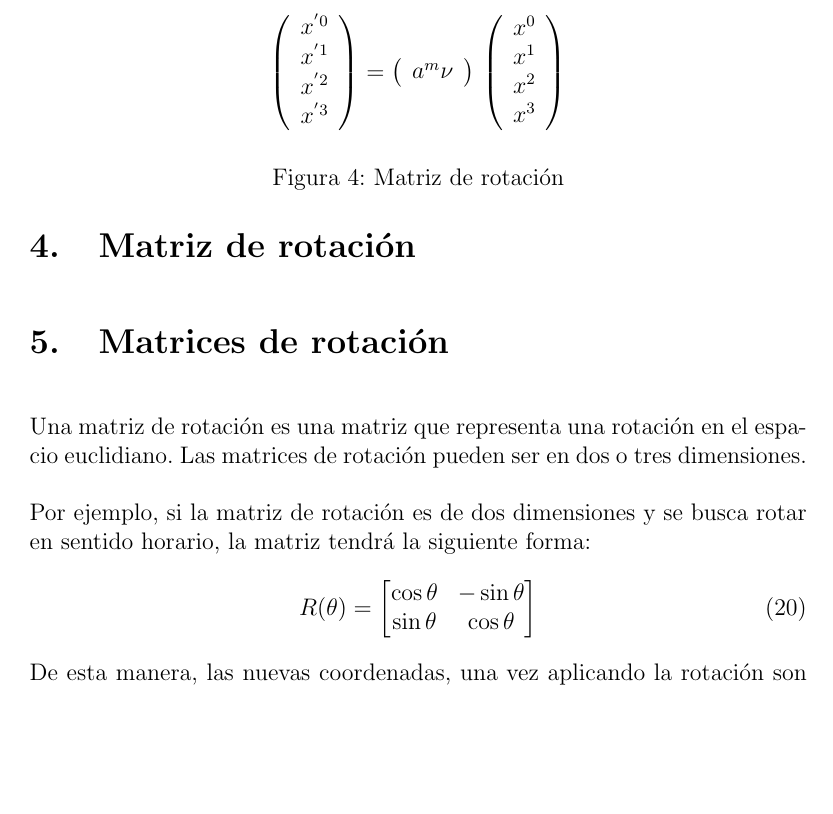
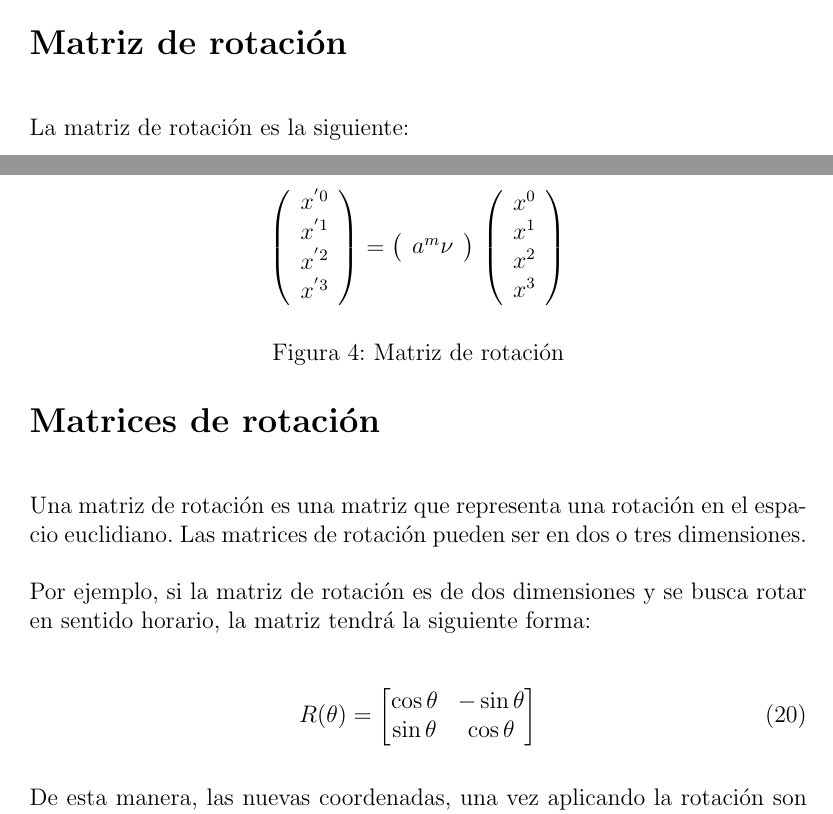
Before and after one commit to MaritzaB/random_processes_inference, a LaTeX document (reports/probability_random_processes_and_inference.tex, which reads reports/sections/matrices_de_rotacion.tex, reports/sections/rotation_matrix.tex): part of page 22 of 26 before the commit and two parts of pages 21 and 22 of 26 after it, the two joined at a grey line, cut at the place of the change, the shorter picture padded with empty space. Compiled offline with pdfLaTeX.

Commit message:
🩹 Fix errors

```diff
--- a/reports/sections/matrices_de_rotacion.tex
+++ b/reports/sections/matrices_de_rotacion.tex
@@ -1,9 +1,12 @@
 
-\section{Matrices de rotaci\'on}
-	Una matriz de rotaci\'on es una matriz que representa una rotaci\'on en el espacio euclidiano.
-	Las matrices de rotaci\'on pueden ser en dos o tres dimensiones.
+\section*{Matrices de rotaci\'on}
+Una matriz de rotaci\'on es una matriz que representa una rotaci\'on en el
+espacio euclidiano. Las matrices de rotaci\'on pueden ser en dos o tres
+dimensiones.
 
-	Por ejemplo, si la matriz de rotaci\'on es de dos dimensiones y se busca rotar en sentido horario, la matriz tendrá la siguiente forma:
+Por ejemplo, si la matriz de rotaci\'on es de dos dimensiones y se busca rotar
+en sentido horario, la matriz tendrá la siguiente forma:
+
 \begin{equation}
 	R(\theta)=
 	\begin{bmatrix}
--- a/reports/sections/rotation_matrix.tex
+++ b/reports/sections/rotation_matrix.tex
@@ -1,2 +1,4 @@
-\section{Matriz de rotaci\'on}
+\section*{Matriz de rotaci\'on}
+La matriz de rotación es la siguiente:
+%CORREGIR
 
```
Also changed, not shown: reports/sections/counting_techniques.tex (+1 -1 lines), reports/sections/s01_probabilidad.tex (+1 -1 lines), reports/sections/s08_pascal_triangle.tex (+6 -6 lines), reports/sections/matrices_de_rotacion.tex (13 more changed lines), reports/sections/rotation_matrix.tex (2 more changed lines). Lines whose indentation alone changed are shown as unchanged.
